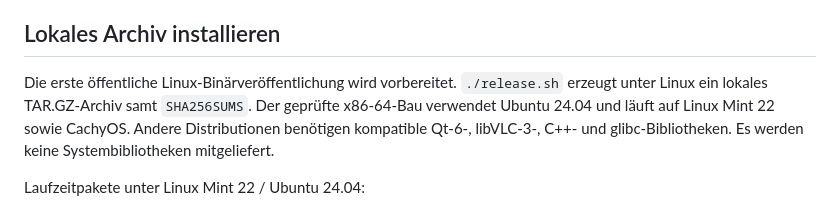
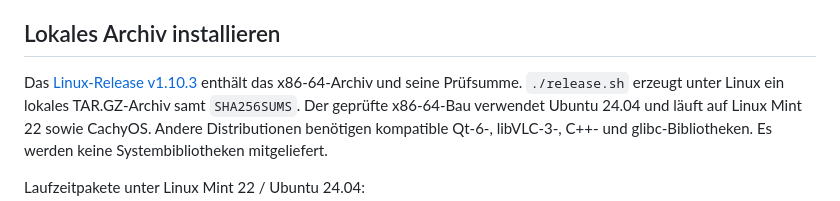
Before and after one commit to DanielMuellerIR/mucke_baby, a Markdown page: docs/linux.md, the part around the change. GitHub-like rendering.

```diff
--- a/docs/linux.md
+++ b/docs/linux.md
@@ -7,7 +7,8 @@ Python wird nur für Installation und Prüfskripte benötigt.
 
 ## Lokales Archiv installieren
 
-Die erste öffentliche Linux-Binärveröffentlichung wird vorbereitet.
+Das [Linux-Release v1.10.3](https://github.com/DanielMuellerIR/mucke_baby/releases/tag/v1.10.3)
+enthält das x86-64-Archiv und seine Prüfsumme.
 `./release.sh` erzeugt unter Linux ein lokales TAR.GZ-Archiv samt `SHA256SUMS`.
 Der geprüfte x86-64-Bau verwendet Ubuntu 24.04 und läuft auf Linux Mint 22 sowie
 CachyOS. Andere Distributionen benötigen
```
Also changed, not shown: README.de.md (+6 -2 lines), README.md (+6 -2 lines), assets/screenshots/linux-black-midi.png (added), assets/screenshots/linux-midi-detail.png (added).
